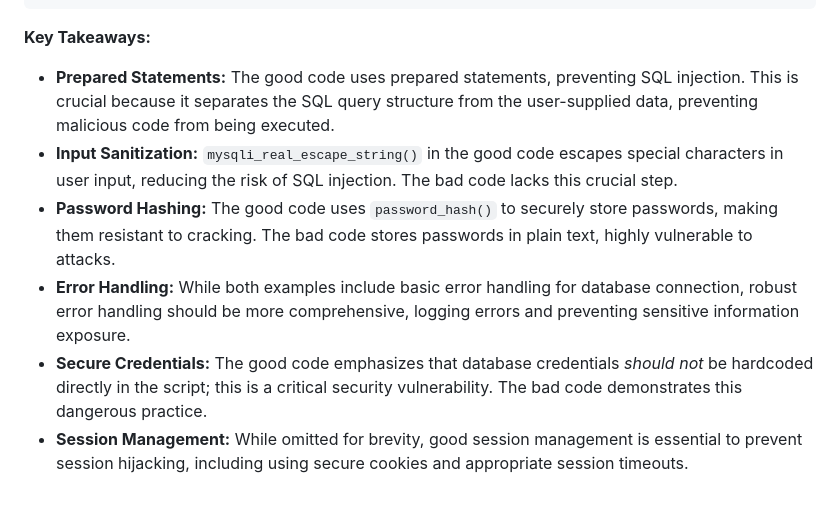
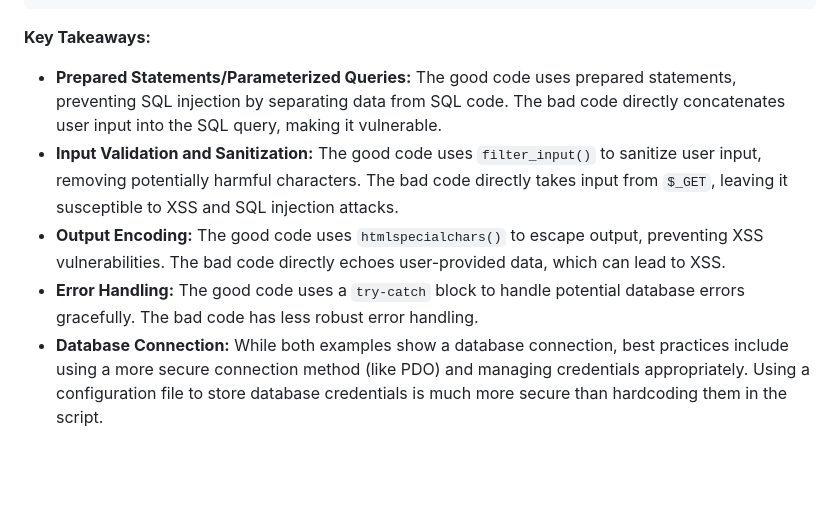
Before and after one commit to Mahefa-MaH/goodbadecode, a Markdown page: php_programming.md, the part around one of its changes. Rendered like a GitHub page; blank space fills up the shorter version.

```diff
--- a/php_programming.md
+++ b/php_programming.md
@@ -87,9 +76,8 @@ $conn->close();
 
 **Key Takeaways:**
 
-* **Prepared Statements:** The good code uses prepared statements, preventing SQL injection. This is crucial because it separates the SQL query structure from the user-supplied data, preventing malicious code from being executed.
-* **Input Sanitization:** `mysqli_real_escape_string()` in the good code escapes special characters in user input, reducing the risk of SQL injection.  The bad code lacks this crucial step.
-* **Password Hashing:** The good code uses `password_hash()` to securely store passwords, making them resistant to cracking.  The bad code stores passwords in plain text, highly vulnerable to attacks.
-* **Error Handling:** While both examples include basic error handling for database connection, robust error handling should be more comprehensive, logging errors and preventing sensitive information exposure.
-* **Secure Credentials:**  The good code emphasizes that database credentials *should not* be hardcoded directly in the script; this is a critical security vulnerability.  The bad code demonstrates this dangerous practice.
-* **Session Management:**  While omitted for brevity, good session management is essential to prevent session hijacking, including using secure cookies and appropriate session timeouts.
+* **Prepared Statements/Parameterized Queries:**  The good code uses prepared statements, preventing SQL injection by separating data from SQL code. The bad code directly concatenates user input into the SQL query, making it vulnerable.
+* **Input Validation and Sanitization:** The good code uses `filter_input()` to sanitize user input, removing potentially harmful characters. The bad code directly takes input from `$_GET`, leaving it susceptible to XSS and SQL injection attacks.
+* **Output Encoding:** The good code uses `htmlspecialchars()` to escape output, preventing XSS vulnerabilities.  The bad code directly echoes user-provided data, which can lead to XSS.
+* **Error Handling:** The good code uses a `try-catch` block to handle potential database errors gracefully. The bad code has less robust error handling.
+* **Database Connection:** While both examples show a database connection, best practices include using a more secure connection method (like PDO) and managing credentials appropriately.  Using a configuration file to store database credentials is much more secure than hardcoding them in the script.
```
Also changed, not shown: other parts of php_programming.md (+46 -57 lines).
